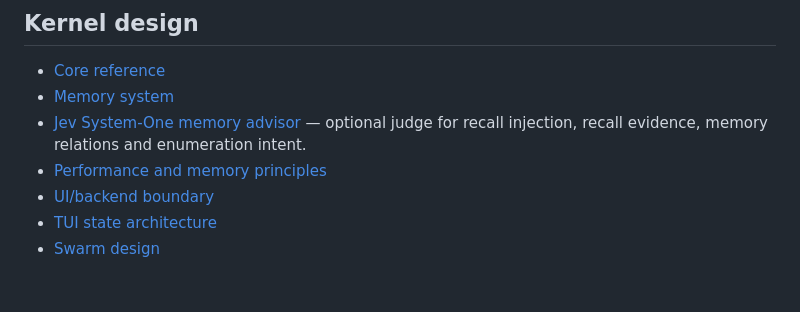
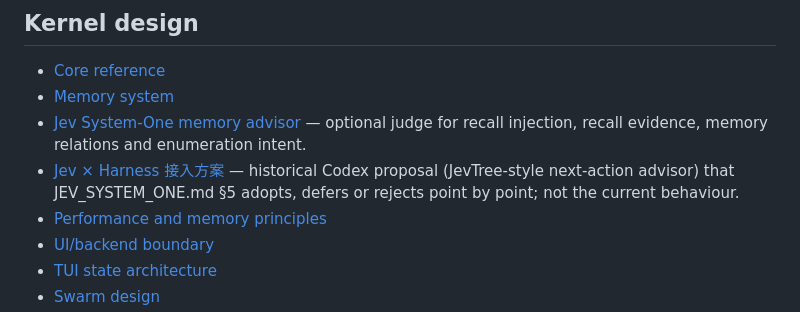
Before and after one commit to metask-ai/metacodes, a Markdown page: doc/README.md, the part around the change. GitHub-like rendering; blank space fills up the shorter version.

```diff
--- a/doc/README.md
+++ b/doc/README.md
@@ -20,6 +20,9 @@ Run `zig build gate:pr` to execute the single AGENTS.md pre-submit checklist.
 - [Memory system](MEMORY_SYSTEM_DESIGN.md)
 - [Jev System-One memory advisor](JEV_SYSTEM_ONE.md) — optional judge for
   recall injection, recall evidence, memory relations and enumeration intent.
+- [Jev × Harness 接入方案](JEV_HARNESS_INTEGRATION_DESIGN.md) — historical
+  Codex proposal (JevTree-style next-action advisor) that JEV_SYSTEM_ONE.md §5
+  adopts, defers or rejects point by point; not the current behaviour.
 - [Performance and memory principles](PERF_MEMORY_PRINCIPLES.md)
 - [UI/backend boundary](UI_DECOUPLE_BACKEND_FRAMEWORK.md)
 - [TUI state architecture](TUI_STATE_ARCHITECTURE.md)
```
Also changed, not shown: doc/JEV_HARNESS_INTEGRATION_DESIGN.md (added, +254 -0 lines), doc/JEV_SYSTEM_ONE.md (+14 -1 lines).
